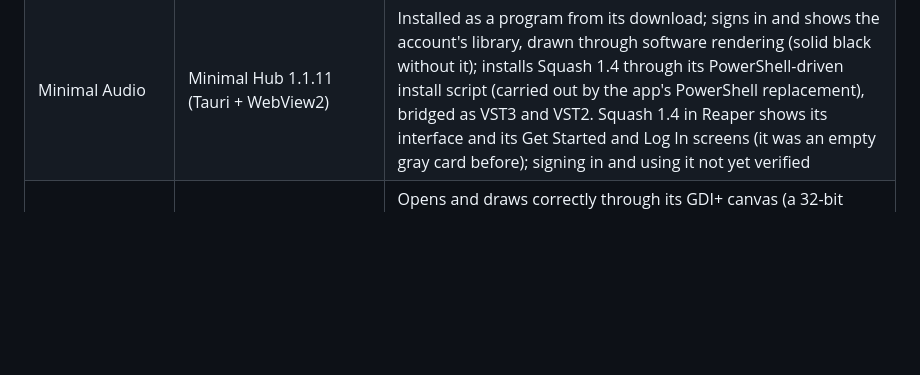
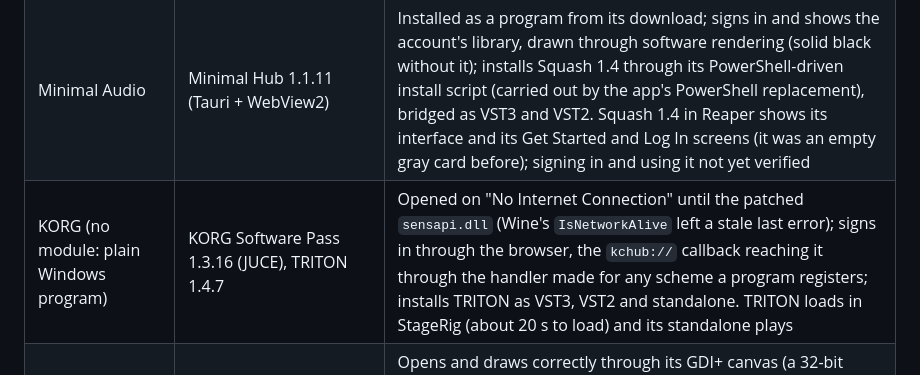
Before and after one commit to dguedry/vstenv, a Markdown page: docs/how-it-works.md, the part around the change. GitHub-like rendering; blank space fills up the shorter version.

```diff
--- a/docs/how-it-works.md
+++ b/docs/how-it-works.md
@@ -272,6 +272,7 @@ through yabridge, including [StageRig](https://github.com/dguedry/stagerig).
 | Spitfire Audio (no module: plain Windows installer) | Spitfire Audio app 3.4 | Reaches and holds its Sign In page and browses normally: the patched dxgi/wined3d/win32u give it real DXGI composition swapchains (ported from giang17/wine) that present straight into its window, where Wine's hidden-window emulation deadlocked. Draws through the same patched dcomp.dll + Wine Direct3D as any JUCE 8 program |
 | Audio Modeling | Software Center 1.x (WebView2) | Signs in, downloads products, TRY videos play; its own install attempts fail under Wine (mis-quoted installer arguments), so the app rescues each download and finishes it unattended, announced by a desktop notification (nine SWAM products installed and bridged this way) |
 | Minimal Audio | Minimal Hub 1.1.11 (Tauri + WebView2) | Installed as a program from its download; signs in and shows the account's library, drawn through software rendering (solid black without it); installs Squash 1.4 through its PowerShell-driven install script (carried out by the app's PowerShell replacement), bridged as VST3 and VST2. Squash 1.4 in Reaper shows its interface and its Get Started and Log In screens (it was an empty gray card before); signing in and using it not yet verified |
+| KORG (no module: plain Windows program) | KORG Software Pass 1.3.16 (JUCE), TRITON 1.4.7 | Opened on "No Internet Connection" until the patched `sensapi.dll` (Wine's `IsNetworkAlive` left a stale last error); signs in through the browser, the `kchub://` callback reaching it through the handler made for any scheme a program registers; installs TRITON as VST3, VST2 and standalone. TRITON loads in StageRig (about 20 s to load) and its standalone plays |
 | Rayzoon (no module: plain Windows program) | Jamstix 4 Manager 1.3.0, run from the Install tab | Opens and draws correctly through its GDI+ canvas (a 32-bit FireMonkey program: it needed the 32-bit DXVK DLLs to start and the FireMonkey override to draw); downloads and installs Jamstix 4 and audioM8 as 64-bit VST2, bridged when the Manager closes. The plugin's editor opens embedded in Reaper and takes clicks, in both of Jamstix's modes; playing a song and hearing audio not yet verified |
 | Orchestral Tools (no module: plain Windows installer) | SINE Player (JUCE + WebView2) | Installs and bridges; sign-in works against Orchestral Tools' servers, typed blind — the fields take input but do not display it (see "WebView2 apps"); the Store browses and the tips video plays; a web tab's page sticks over the native views until a restart |
 | Gig Performer (no module: plain Windows installer) | Gig Performer 5 (5.3.3) installer, run from the Install tab | Installs and runs as a standalone host under Wine, OpenGL interface and all. Its window is maximized by the window manager on sight, which left Wine's idea of its position stale and the pointer landing off its targets; the app now resyncs the window as it appears, so clicks land where the pointer is |
```
Also changed, not shown: README.md (+2 -1 lines).
